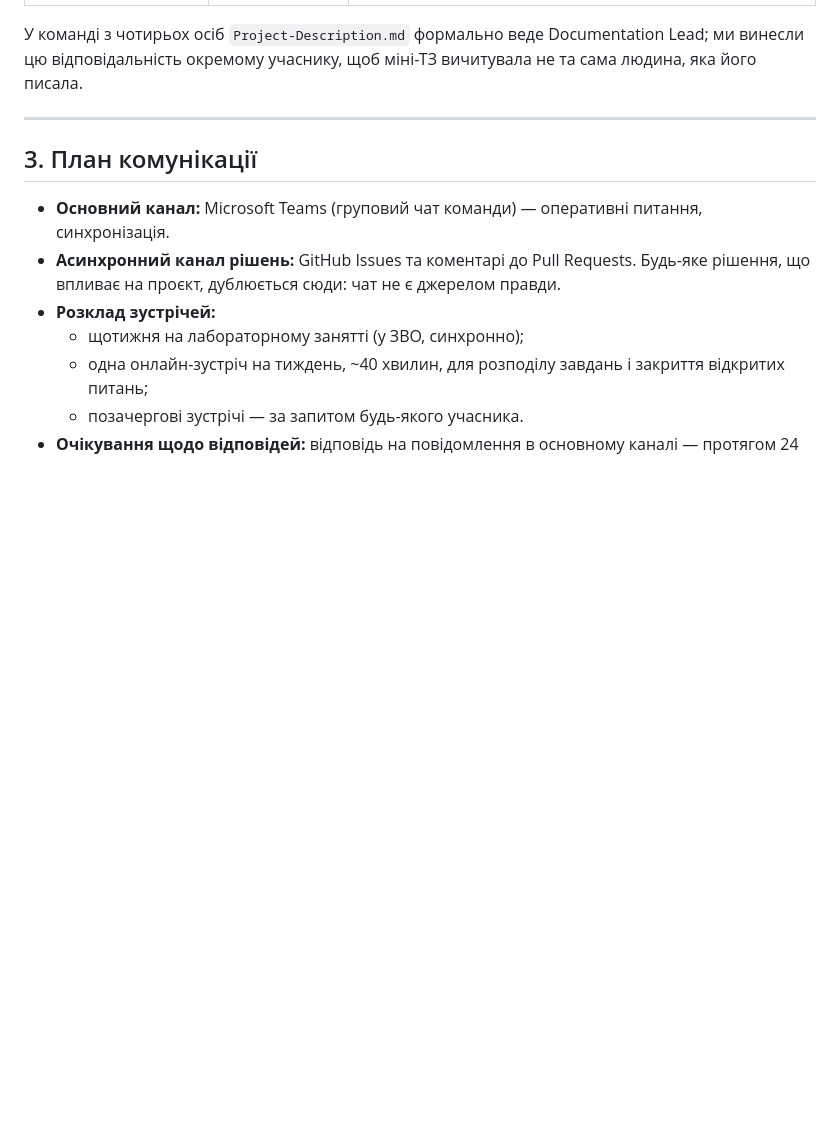
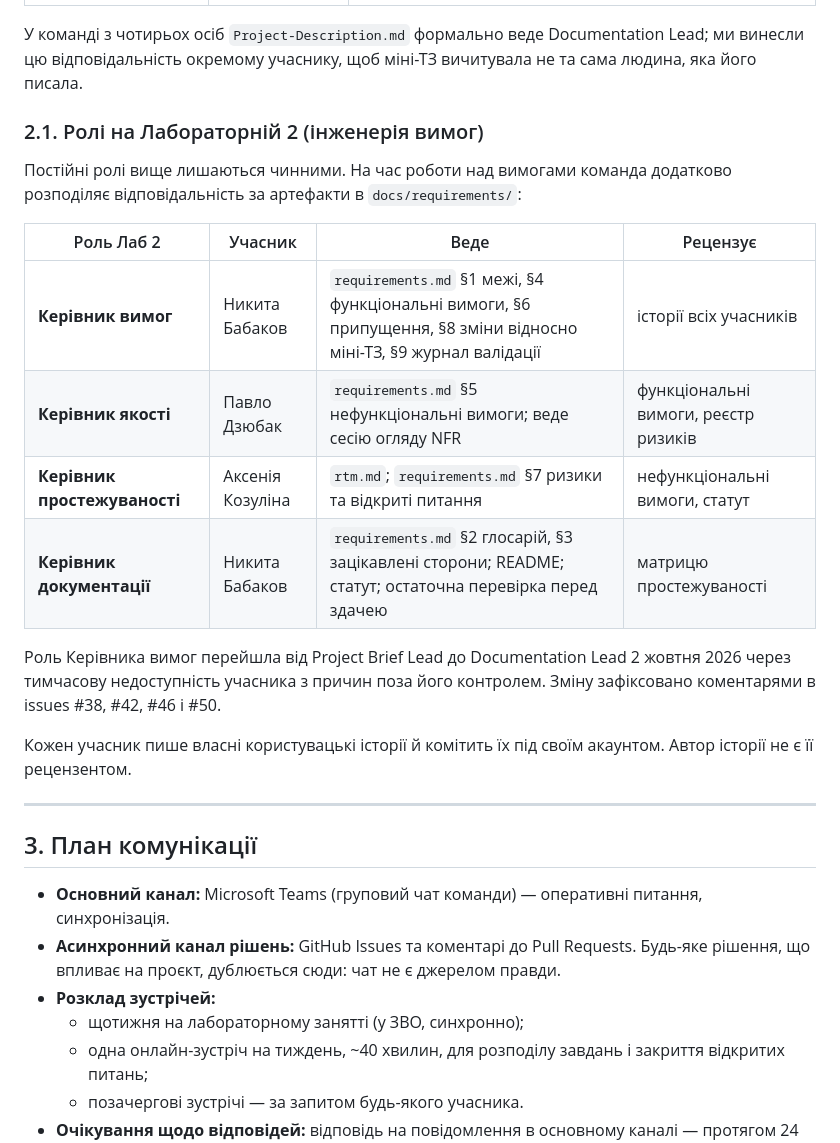
Before and after one commit to ukma-fin-ssdm-2026/SSDM_12, a Markdown page: TeamCharter.md, the part around the change. Drawn GitHub-style; blank space fills up the shorter version.

Commit message:
docs: add Lab 2 requirements roles to charter

```diff
--- a/TeamCharter.md
+++ b/TeamCharter.md
@@ -37,6 +37,25 @@
 У команді з чотирьох осіб `Project-Description.md` формально веде Documentation Lead; ми
 винесли цю відповідальність окремому учаснику, щоб міні-ТЗ вичитувала не та сама людина,
 яка його писала.
+
+### 2.1. Ролі на Лабораторній 2 (інженерія вимог)
+
+Постійні ролі вище лишаються чинними. На час роботи над вимогами команда додатково
+розподіляє відповідальність за артефакти в `docs/requirements/`:
+
+| Роль Лаб 2 | Учасник | Веде | Рецензує |
+|---|---|---|---|
+| **Керівник вимог** | Никита Бабаков | `requirements.md` §1 межі, §4 функціональні вимоги, §6 припущення, §8 зміни відносно міні-ТЗ, §9 журнал валідації | історії всіх учасників |
+| **Керівник якості** | Павло Дзюбак | `requirements.md` §5 нефункціональні вимоги; веде сесію огляду NFR | функціональні вимоги, реєстр ризиків |
+| **Керівник простежуваності** | Аксенія Козуліна | `rtm.md`; `requirements.md` §7 ризики та відкриті питання | нефункціональні вимоги, статут |
+| **Керівник документації** | Никита Бабаков | `requirements.md` §2 глосарій, §3 зацікавлені сторони; README; статут; остаточна перевірка перед здачею | матрицю простежуваності |
+
+Роль Керівника вимог перейшла від Project Brief Lead до Documentation Lead 2 жовтня
+2026 через тимчасову недоступність учасника з причин поза його контролем. Зміну
+зафіксовано коментарями в issues #38, #42, #46 і #50.
+
+Кожен учасник пише власні користувацькі історії й комітить їх під своїм акаунтом.
+Автор історії не є її рецензентом.
 
 ---
 
```
